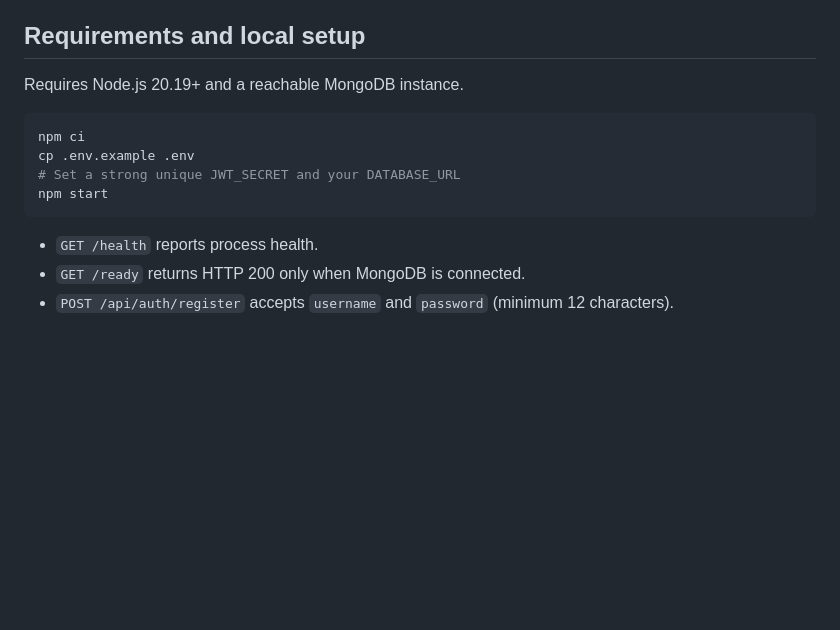
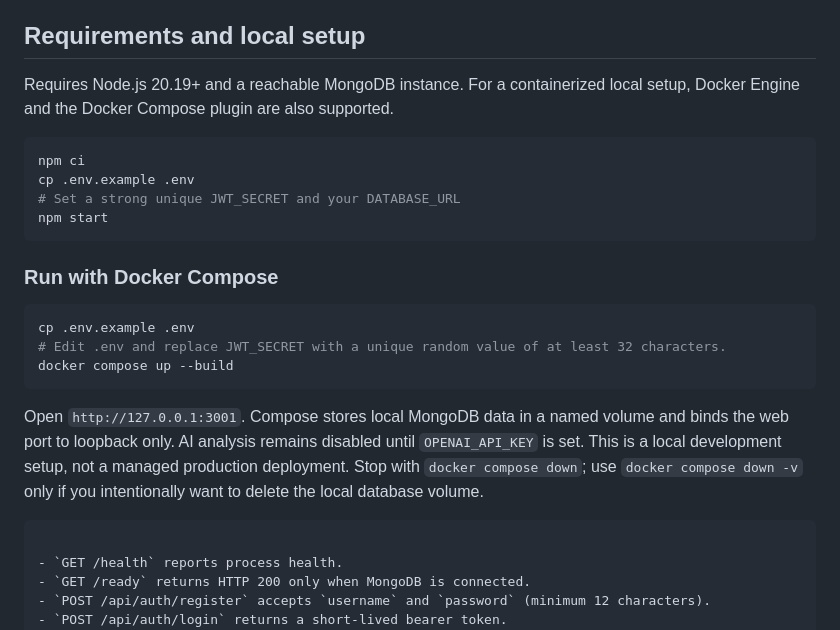
Before and after one commit to yobi369/code-review-platform, a Markdown page: README.md, the part around the change. GitHub-like rendering; blank space fills up the shorter version.

Commit message:
docs: add local Docker Compose setup

````diff
--- a/README.md
+++ b/README.md
@@ -18,13 +18,25 @@ Legacy accounts created by the original version with plaintext passwords are upg
 
 ## Requirements and local setup
 
-Requires Node.js 20.19+ and a reachable MongoDB instance.
+Requires Node.js 20.19+ and a reachable MongoDB instance. For a containerized local setup, Docker Engine and the Docker Compose plugin are also supported.
 
 ```bash
 npm ci
 cp .env.example .env
 # Set a strong unique JWT_SECRET and your DATABASE_URL
 npm start
+```
+
+### Run with Docker Compose
+
+```bash
+cp .env.example .env
+# Edit .env and replace JWT_SECRET with a unique random value of at least 32 characters.
+docker compose up --build
+```
+
+Open `http://127.0.0.1:3001`. Compose stores local MongoDB data in a named volume and binds the web port to loopback only. AI analysis remains disabled until `OPENAI_API_KEY` is set. This is a local development setup, not a managed production deployment. Stop with `docker compose down`; use `docker compose down -v` only if you intentionally want to delete the local database volume.
+
 ```
 
 - `GET /health` reports process health.
````
